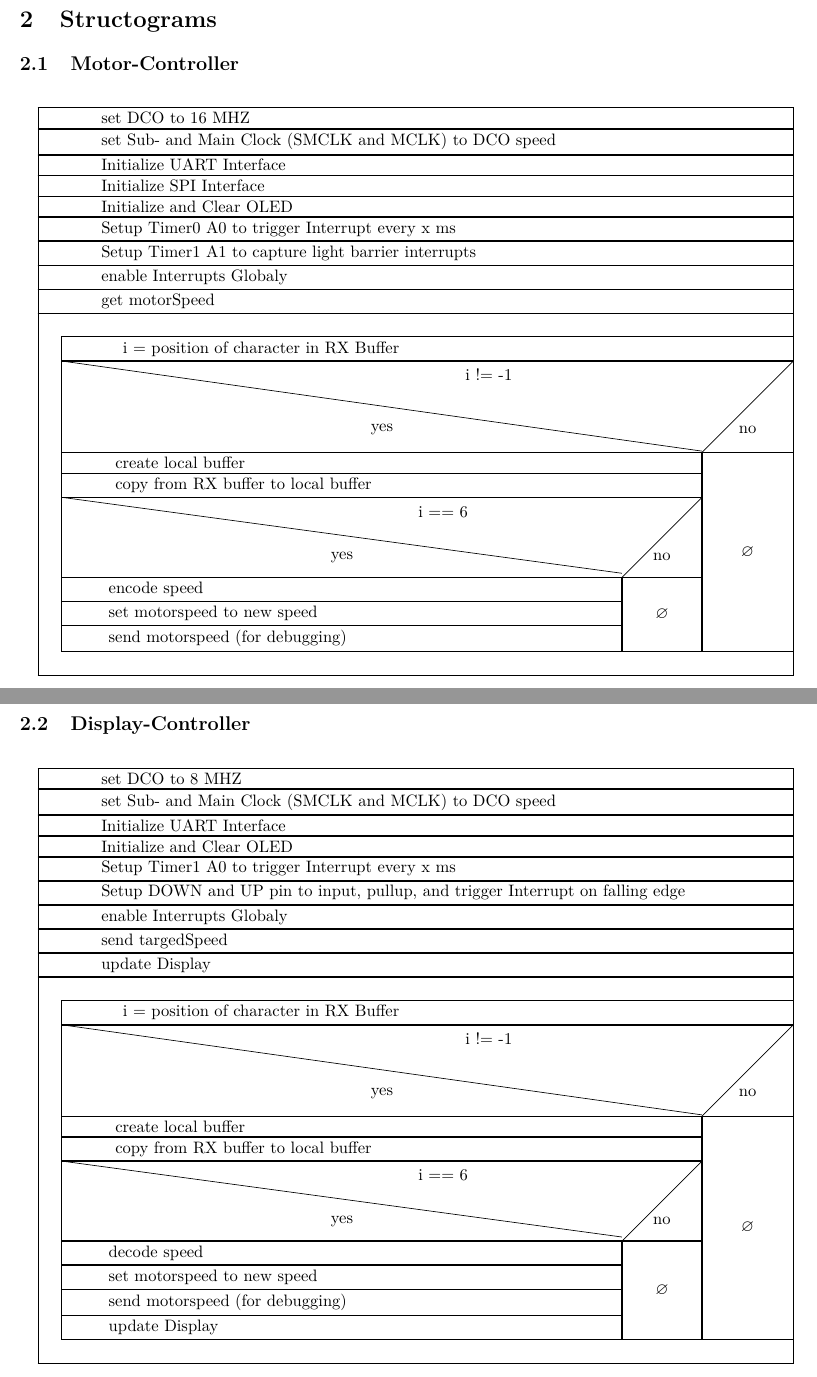
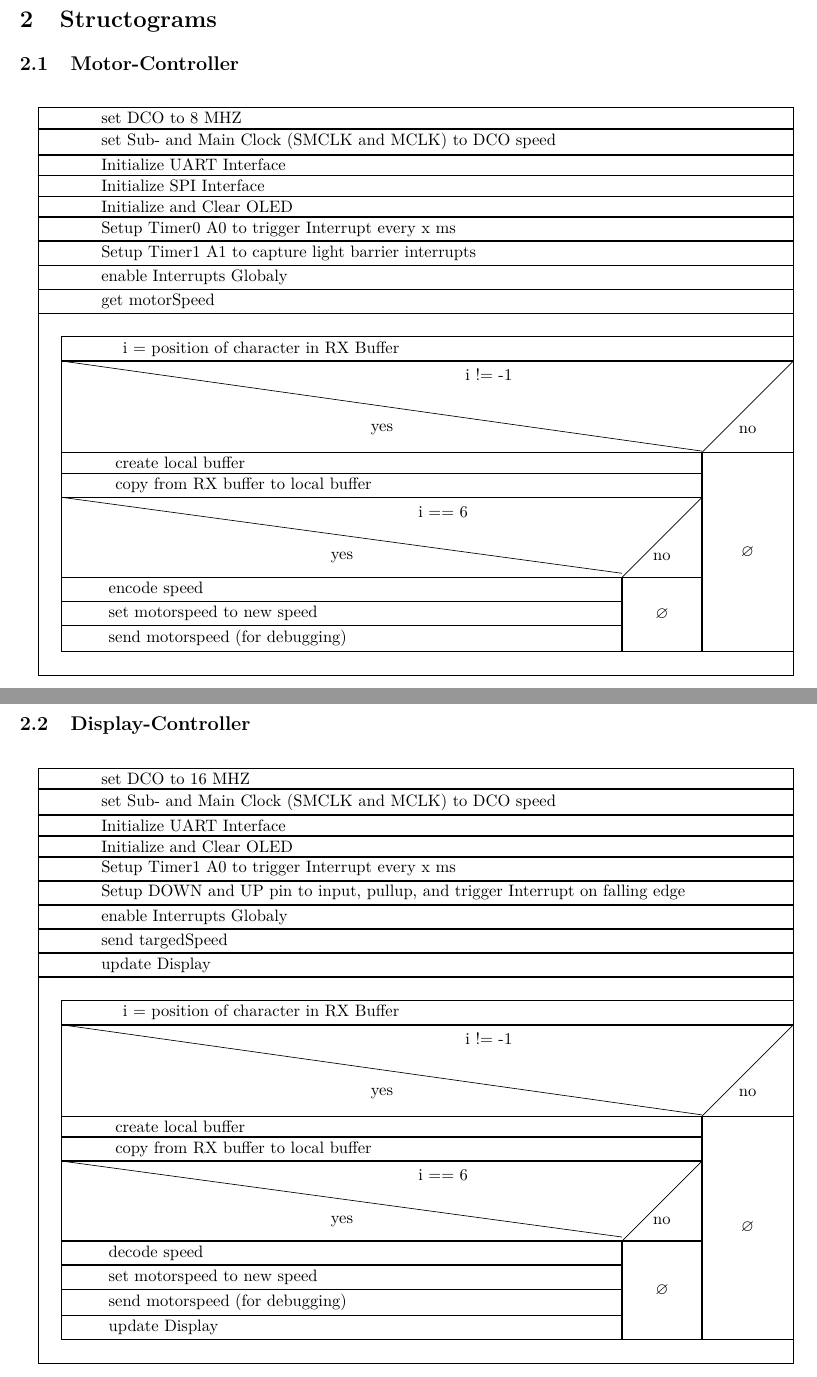
Before and after one commit to Xilef12000/MSP430G2553-Project, a LaTeX document (tex_doc/task_doc.tex): two parts of pages 2 and 4 of 5, joined at a grey line, cut so that both start at the same text. Compiled offline with pdfLaTeX.

Commit message:
update DCO frequency

```diff
--- a/tex_doc/task_doc.tex
+++ b/tex_doc/task_doc.tex
@@ -55,7 +55,7 @@
 	\begin{figure}[htp]
 		\centering
 		\begin{struktogramm}(160,130)
-			\assign{set DCO to 16 MHZ}
+			\assign{set DCO to 8 MHZ}
 			\assign{set Sub- and Main Clock (SMCLK and MCLK) to DCO speed}
 			\assign{Initialize UART Interface}
 			\assign{Initialize SPI Interface}
@@ -124,7 +124,7 @@
 	\begin{figure}[htp]
 		\centering
 		\begin{struktogramm}(160,130)
-			\assign{set DCO to 8 MHZ}
+			\assign{set DCO to 16 MHZ}
 			\assign{set Sub- and Main Clock (SMCLK and MCLK) to DCO speed}
 			\assign{Initialize UART Interface}
 			\assign{Initialize and Clear OLED}
```
Also changed, not shown: tex_doc/task_doc.pdf.
